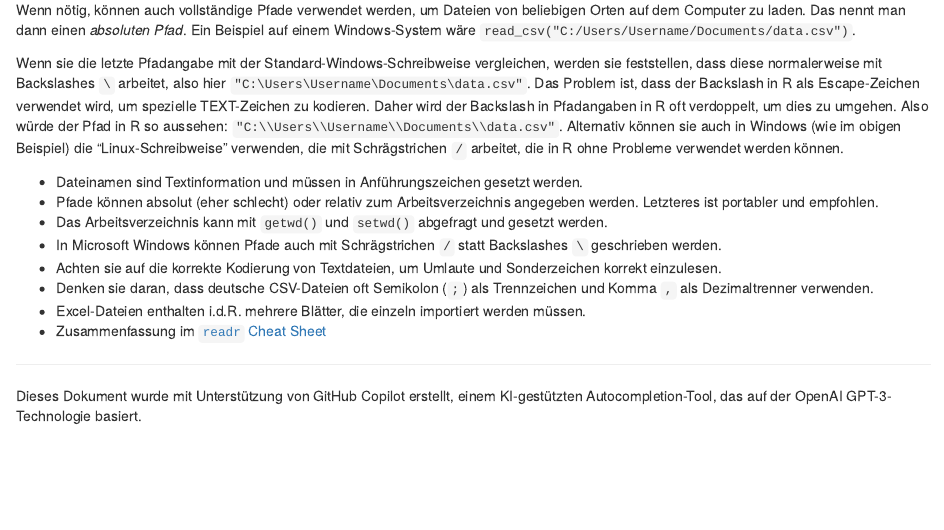
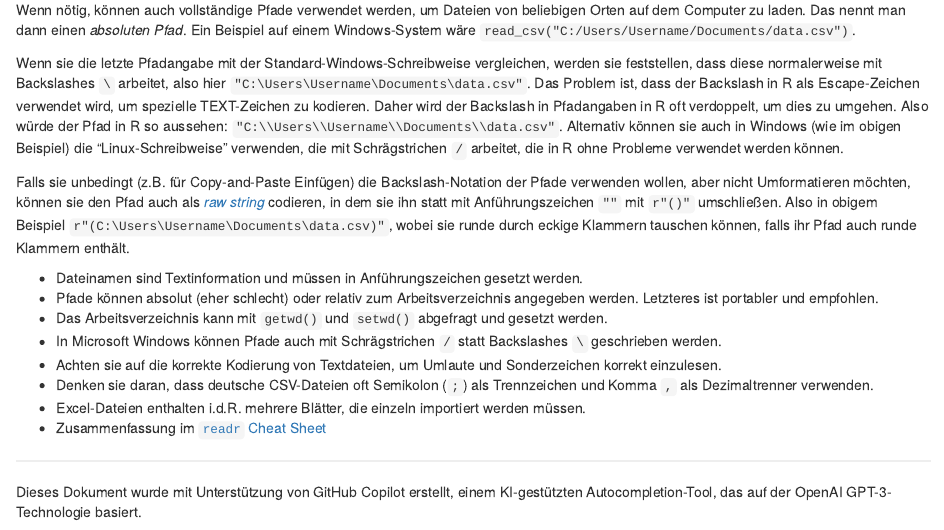
Before and after one commit to Dr-Eberle-Zentrum/R-tidyverse-compact, an R Markdown document (episodes/Datenimport.Rmd): the page in a window 1100 px wide, from 2040 px down. Rendered offline with R 4.5, knitr and Pandoc, with nearby package versions.

Commit message:
Pfade als raw string

```diff
--- a/episodes/Datenimport.Rmd
+++ b/episodes/Datenimport.Rmd
@@ -140,6 +140,8 @@ Wenn sie die letzte Pfadangabe mit der Standard-Windows-Schreibweise vergleichen
 Das Problem ist, dass der Backslash in R als Escape-Zeichen verwendet wird, um spezielle TEXT-Zeichen zu kodieren. Daher wird der Backslash in Pfadangaben in R oft verdoppelt, um dies zu umgehen. Also würde der Pfad in R so aussehen: `"C:\\Users\\Username\\Documents\\data.csv"`.
 Alternativ können sie auch in Windows (wie im obigen Beispiel) die "Linux-Schreibweise" verwenden, die mit Schrägstrichen `/` arbeitet, die in R ohne Probleme verwendet werden können.
 
+Falls sie unbedingt (z.B. für Copy-and-Paste Einfügen) die Backslash-Notation der Pfade verwenden wollen, aber nicht Umformatieren möchten, können sie den Pfad auch als [*raw string*](https://r4ds.hadley.nz/strings.html#sec-raw-strings) codieren, in dem sie ihn statt mit Anführungszeichen `""` mit `r"()"` umschließen. Also in obigem Beispiel `r"(C:\Users\Username\Documents\data.csv)"`, wobei sie runde durch eckige Klammern tauschen können, falls ihr Pfad auch runde Klammern enthält.
+
 
 ::::::::::::::::::::::::::::::::::::: keypoints
 
```
